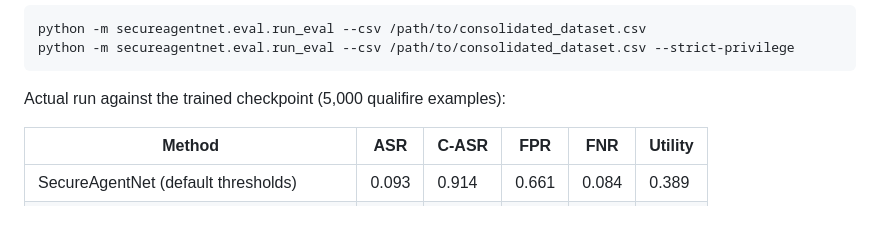
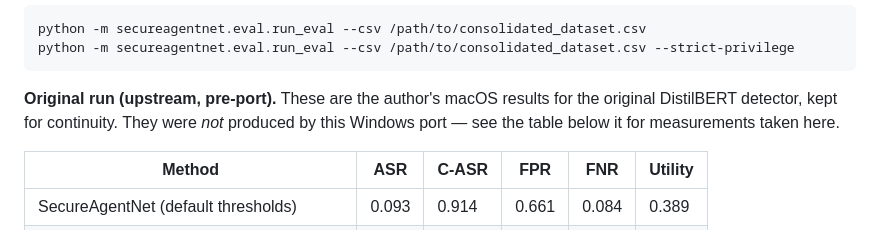
Before and after one commit to MP-GOWTHAM/SecureAgentNet, a Markdown page: README.md, the part around one of its changes. Rendered like a GitHub page.

````diff
--- a/README.md
+++ b/README.md
@@ -120,7 +120,10 @@ python -m secureagentnet.eval.run_eval --csv /path/to/consolidated_dataset.csv
 python -m secureagentnet.eval.run_eval --csv /path/to/consolidated_dataset.csv --strict-privilege
 ```
 
-Actual run against the trained checkpoint (5,000 qualifire examples):
+**Original run (upstream, pre-port).** These are the author's macOS results
+for the original DistilBERT detector, kept for continuity. They were *not*
+produced by this Windows port — see the table below it for measurements
+taken here.
 
 | Method | ASR | C-ASR | FPR | FNR | Utility |
 |---|---|---|---|---|---|
````
Also changed, not shown: other parts of README.md (+58 -15 lines).
